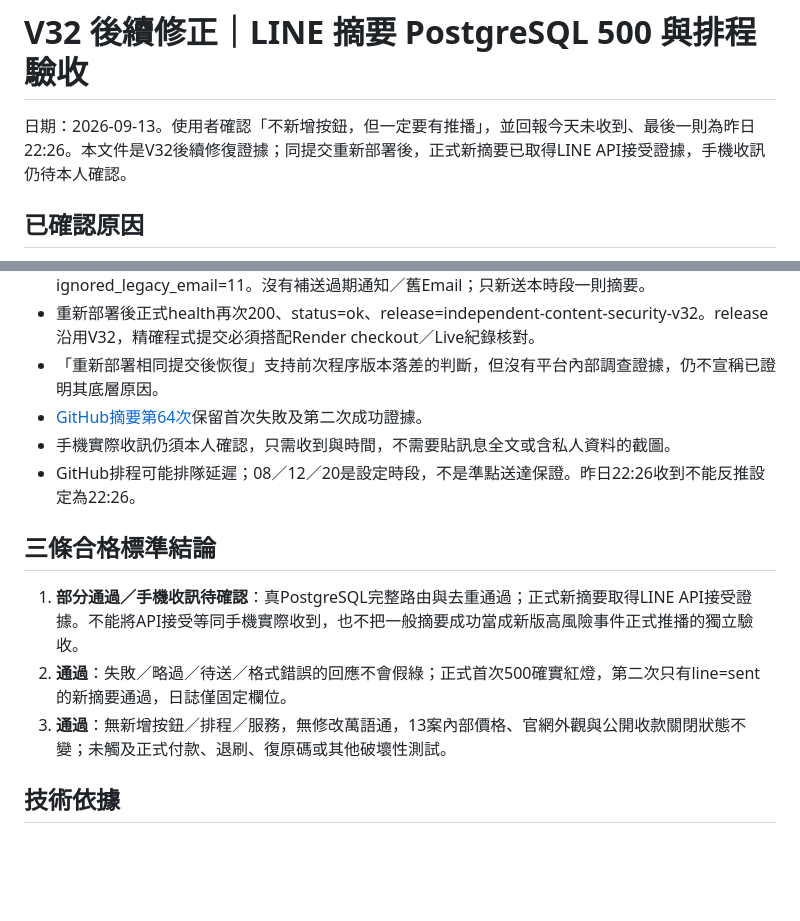
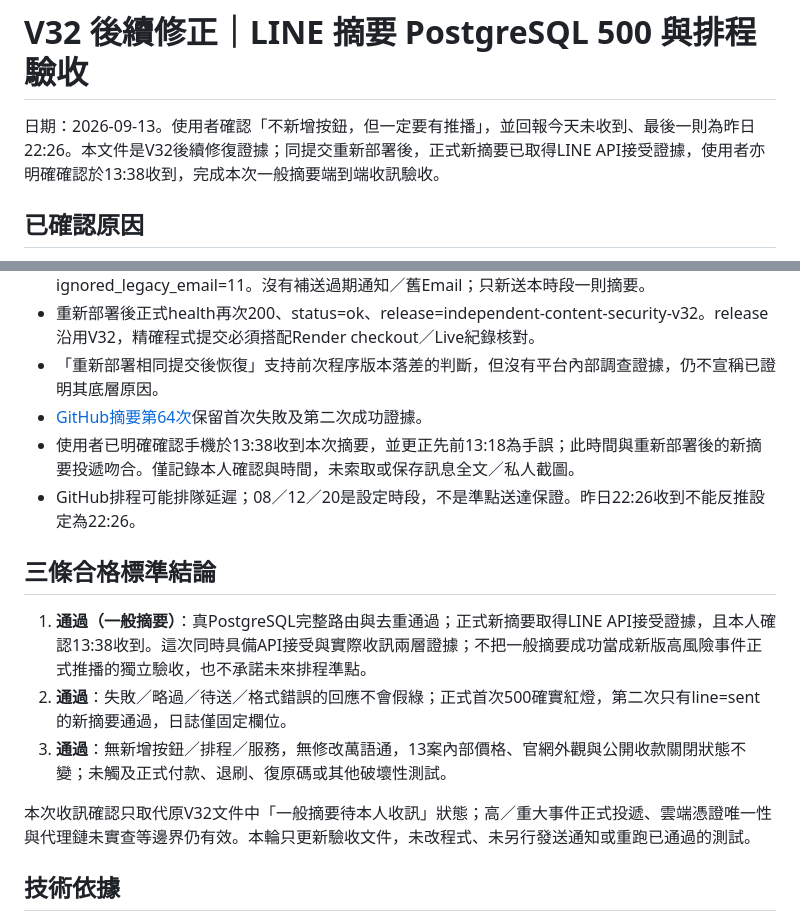
Before and after one commit to fishxit777/TianWaiYiBi, a Markdown page: docs/updates/2026-09-13-line-summary-repair-v32.md, 2 parts joined by grey strips. Drawn GitHub-style; blank space fills up the shorter version.

Commit message:
docs: confirm owner received repaired LINE summary

```diff
--- a/docs/updates/2026-09-13-line-summary-repair-v32.md
+++ b/docs/updates/2026-09-13-line-summary-repair-v32.md
@@ -1,6 +1,6 @@
 # V32 後續修正｜LINE 摘要 PostgreSQL 500 與排程驗收
 
-日期：2026-09-13。使用者確認「不新增按鈕，但一定要有推播」，並回報今天未收到、最後一則為昨日22:26。本文件是V32後續修復證據；同提交重新部署後，正式新摘要已取得LINE API接受證據，手機收訊仍待本人確認。
+日期：2026-09-13。使用者確認「不新增按鈕，但一定要有推播」，並回報今天未收到、最後一則為昨日22:26。本文件是V32後續修復證據；同提交重新部署後，正式新摘要已取得LINE API接受證據，使用者亦明確確認於13:38收到，完成本次一般摘要端到端收訊驗收。
 
 ## 已確認原因
 
@@ -47,14 +47,16 @@
 - 重新部署後正式health再次200、status=ok、release=independent-content-security-v32。release沿用V32，精確程式提交必須搭配Render checkout／Live紀錄核對。
 - 「重新部署相同提交後恢復」支持前次程序版本落差的判斷，但沒有平台內部調查證據，仍不宣稱已證明其底層原因。
 - [GitHub摘要第64次](https://github.com/fishxit777/TianWaiYiBi/actions/runs/34740342892)保留首次失敗及第二次成功證據。
-- 手機實際收訊仍須本人確認，只需收到與時間，不需要貼訊息全文或含私人資料的截圖。
+- 使用者已明確確認手機於13:38收到本次摘要，並更正先前13:18為手誤；此時間與重新部署後的新摘要投遞吻合。僅記錄本人確認與時間，未索取或保存訊息全文／私人截圖。
 - GitHub排程可能排隊延遲；08／12／20是設定時段，不是準點送達保證。昨日22:26收到不能反推設定為22:26。
 
 ## 三條合格標準結論
 
-1. **部分通過／手機收訊待確認**：真PostgreSQL完整路由與去重通過；正式新摘要取得LINE API接受證據。不能將API接受等同手機實際收到，也不把一般摘要成功當成新版高風險事件正式推播的獨立驗收。
+1. **通過（一般摘要）**：真PostgreSQL完整路由與去重通過；正式新摘要取得LINE API接受證據，且本人確認13:38收到。這次同時具備API接受與實際收訊兩層證據；不把一般摘要成功當成新版高風險事件正式推播的獨立驗收，也不承諾未來排程準點。
 2. **通過**：失敗／略過／待送／格式錯誤的回應不會假綠；正式首次500確實紅燈，第二次只有line=sent的新摘要通過，日誌僅固定欄位。
 3. **通過**：無新增按鈕／排程／服務，無修改萬語通，13案內部價格、官網外觀與公開收款關閉狀態不變；未觸及正式付款、退刷、復原碼或其他破壞性測試。
+
+本次收訊確認只取代原V32文件中「一般摘要待本人收訊」狀態；高／重大事件正式投遞、雲端憑證唯一性與代理鏈未實查等邊界仍有效。本輪只更新驗收文件，未改程式、未另行發送通知或重跑已通過的測試。
 
 ## 技術依據
 
```
Also changed, not shown: HANDOFF.md (+2 -2 lines).
